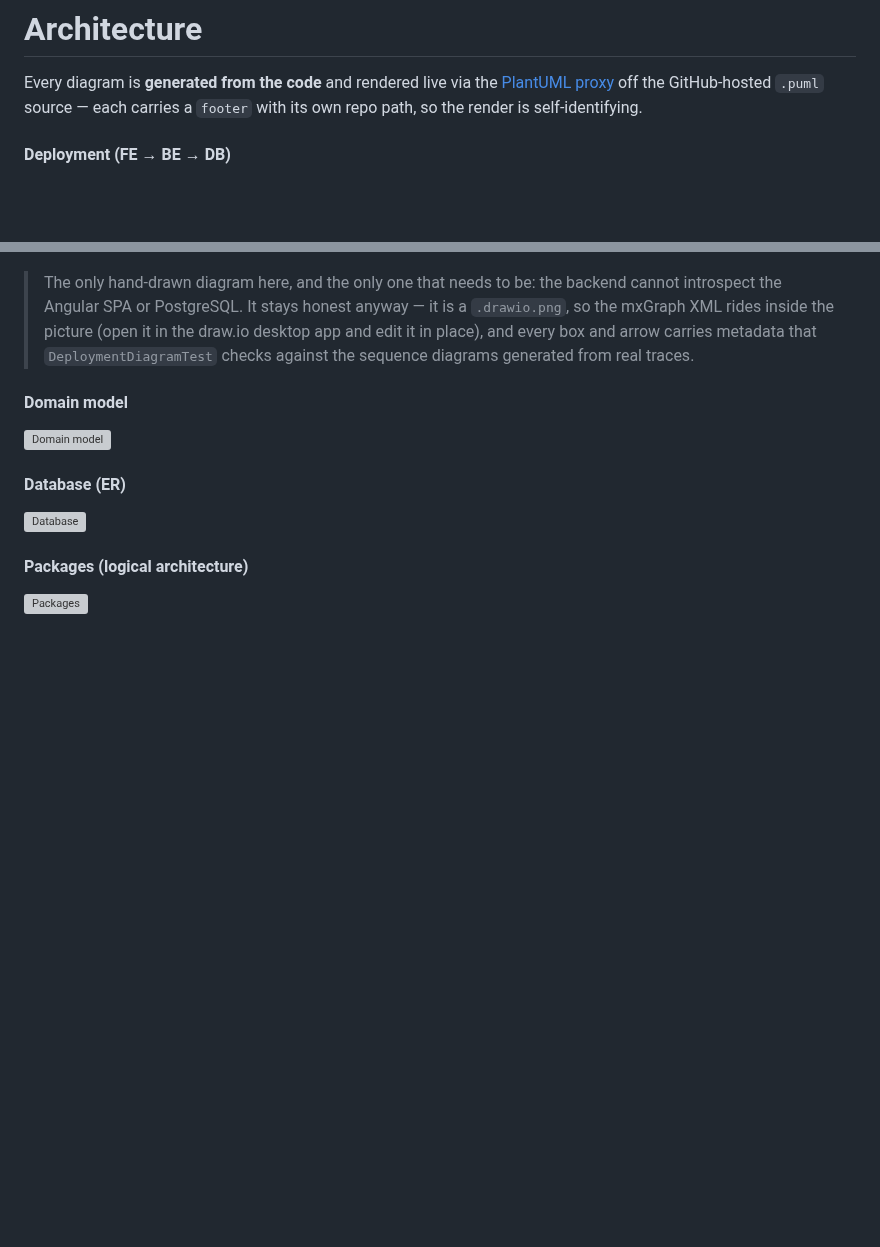
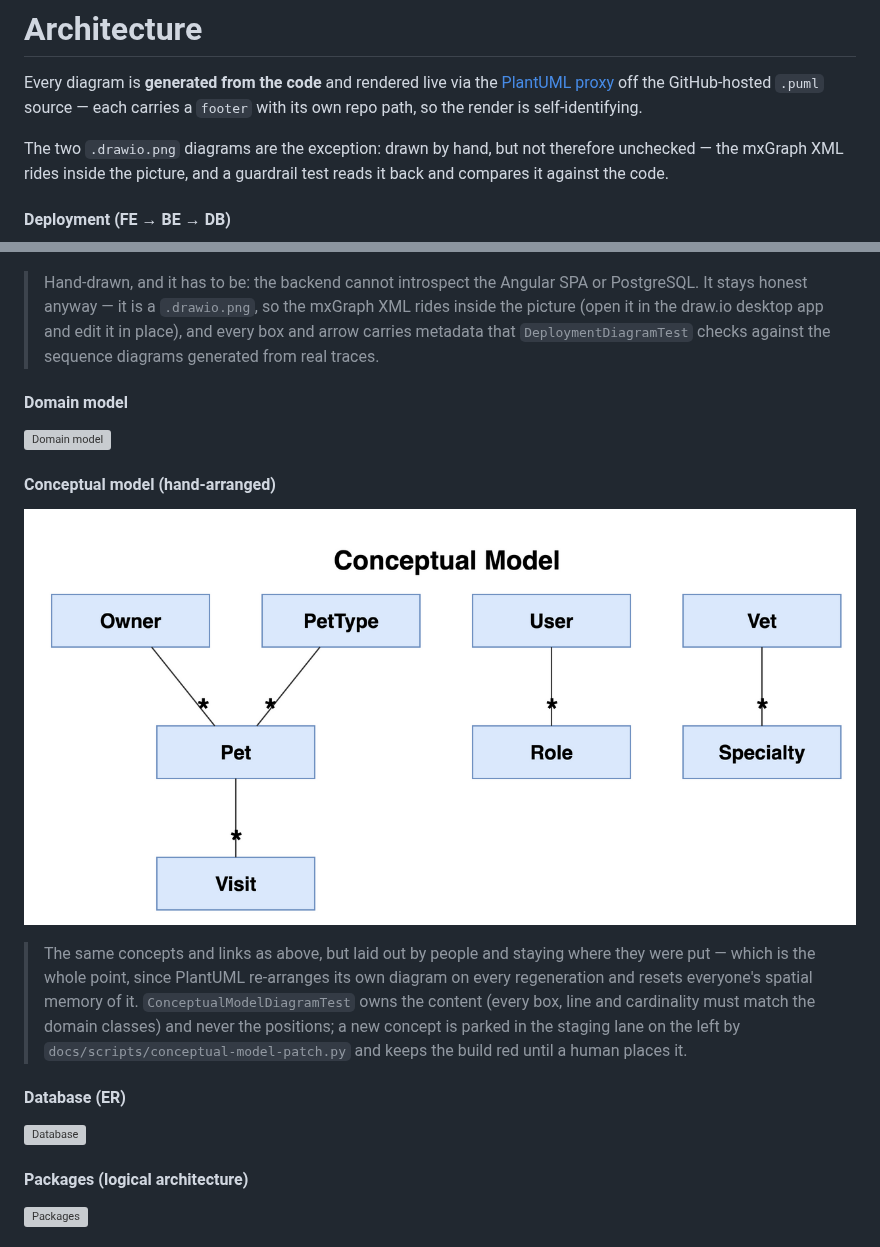
Before and after one commit to victorrentea/petclinic, a Markdown page: ARCHITECTURE.md, 2 parts joined by grey strips. Drawn GitHub-style; pictures changed too: petclinic-backend/docs/ConceptualModel.drawio.png (added); blank space fills up the shorter version; grey boxes are pictures that could not be loaded.

```diff
--- a/ARCHITECTURE.md
+++ b/ARCHITECTURE.md
@@ -4,10 +4,14 @@ Every diagram is **generated from the code** and rendered live via the
 [PlantUML proxy](https://plantuml.com/) off the GitHub-hosted `.puml` source —
 each carries a `footer` with its own repo path, so the render is self-identifying.
 
+The two `.drawio.png` diagrams are the exception: drawn by hand, but not therefore
+unchecked — the mxGraph XML rides inside the picture, and a guardrail test reads it back
+and compares it against the code.
+
 #### Deployment (FE → BE → DB)
 ![Deployment](petclinic-backend/docs/deployment.drawio.png)
 
-> The only hand-drawn diagram here, and the only one that needs to be: the backend cannot
+> Hand-drawn, and it has to be: the backend cannot
 > introspect the Angular SPA or PostgreSQL. It stays honest anyway — it is a `.drawio.png`,
 > so the mxGraph XML rides inside the picture (open it in the draw.io desktop app and edit
 > it in place), and every box and arrow carries metadata that `DeploymentDiagramTest`
@@ -15,6 +19,16 @@ each carries a `footer` with its own repo path, so the render is self-identifyin
 
 #### Domain model
 ![Domain model](https://www.plantuml.com/plantuml/proxy?cache=no&src=https://raw.githubusercontent.com/victorrentea/petclinic/main/petclinic-backend/docs/generated/DomainModel.puml)
+
+#### Conceptual model (hand-arranged)
+![Conceptual model](petclinic-backend/docs/ConceptualModel.drawio.png)
+
+> The same concepts and links as above, but laid out by people and staying where they were
+> put — which is the whole point, since PlantUML re-arranges its own diagram on every
+> regeneration and resets everyone's spatial memory of it. `ConceptualModelDiagramTest` owns
+> the content (every box, line and cardinality must match the domain classes) and never the
+> positions; a new concept is parked in the staging lane on the left by
+> `docs/scripts/conceptual-model-patch.py` and keeps the build red until a human places it.
 
 #### Database (ER)
 ![Database](https://www.plantuml.com/plantuml/proxy?cache=no&src=https://raw.githubusercontent.com/victorrentea/petclinic/main/petclinic-backend/docs/generated/DB.puml)
```
Also changed, not shown: GUARDRAILS.md (+1 -0 lines), petclinic-backend/docs/README.md (+44 -0 lines), 9 other files.
